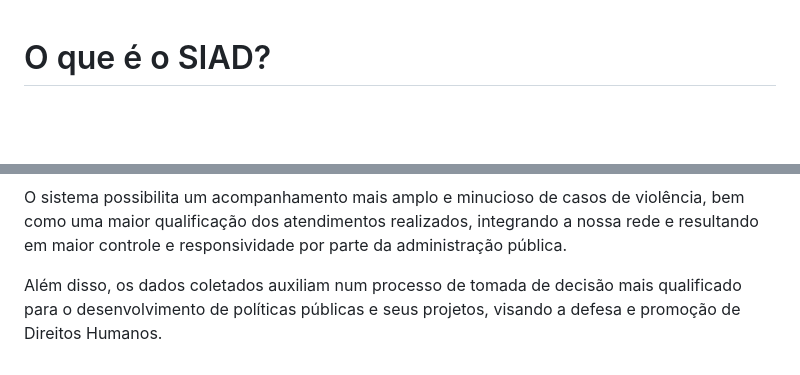
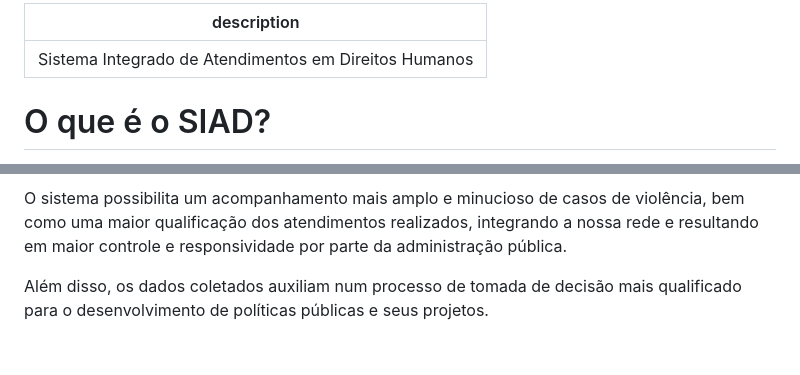
Before and after one commit to smdhc/siad-manual, a Markdown page: introducao/o-que-e.md, 2 parts joined by grey strips. Rendered like a GitHub page; blank space fills up the shorter version.

```diff
--- a/introducao/o-que-e.md
+++ b/introducao/o-que-e.md
@@ -1,2 +1,6 @@
+---
+description: Sistema Integrado de Atendimentos em Direitos Humanos
+---
+
 # O que é o SIAD?
 
@@ -4,4 +10,4 @@ Desenvolvido pela Secretaria Municipal de Direitos Humanos e Cidadania de São P
 
 O sistema possibilita um acompanhamento mais amplo e minucioso de casos de violência, bem como uma maior qualificação dos atendimentos realizados, integrando a nossa rede e resultando em maior controle e responsividade por parte da administração pública.&#x20;
 
-Além disso, os dados coletados auxiliam num processo de tomada de decisão mais qualificado para o desenvolvimento de políticas públicas e seus projetos, visando a defesa e promoção de Direitos Humanos.&#x20;
+Além disso, os dados coletados auxiliam num processo de tomada de decisão mais qualificado para o desenvolvimento de políticas públicas e seus projetos.&#x20;
```
Also changed, not shown: other parts of introducao/o-que-e.md (+3 -1 lines), .gitbook/assets/Site Rede de Serviços - Página Inicial.jpg (added).
